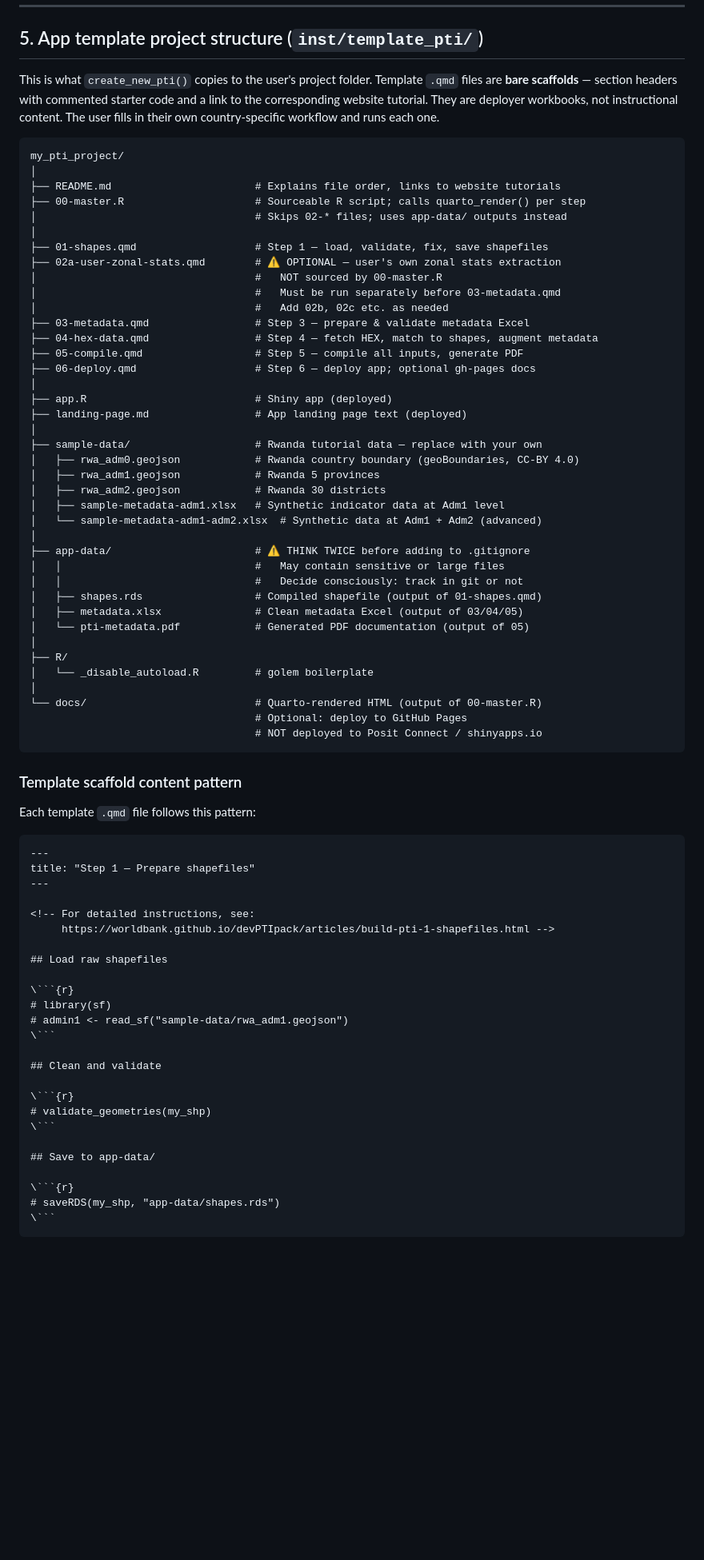
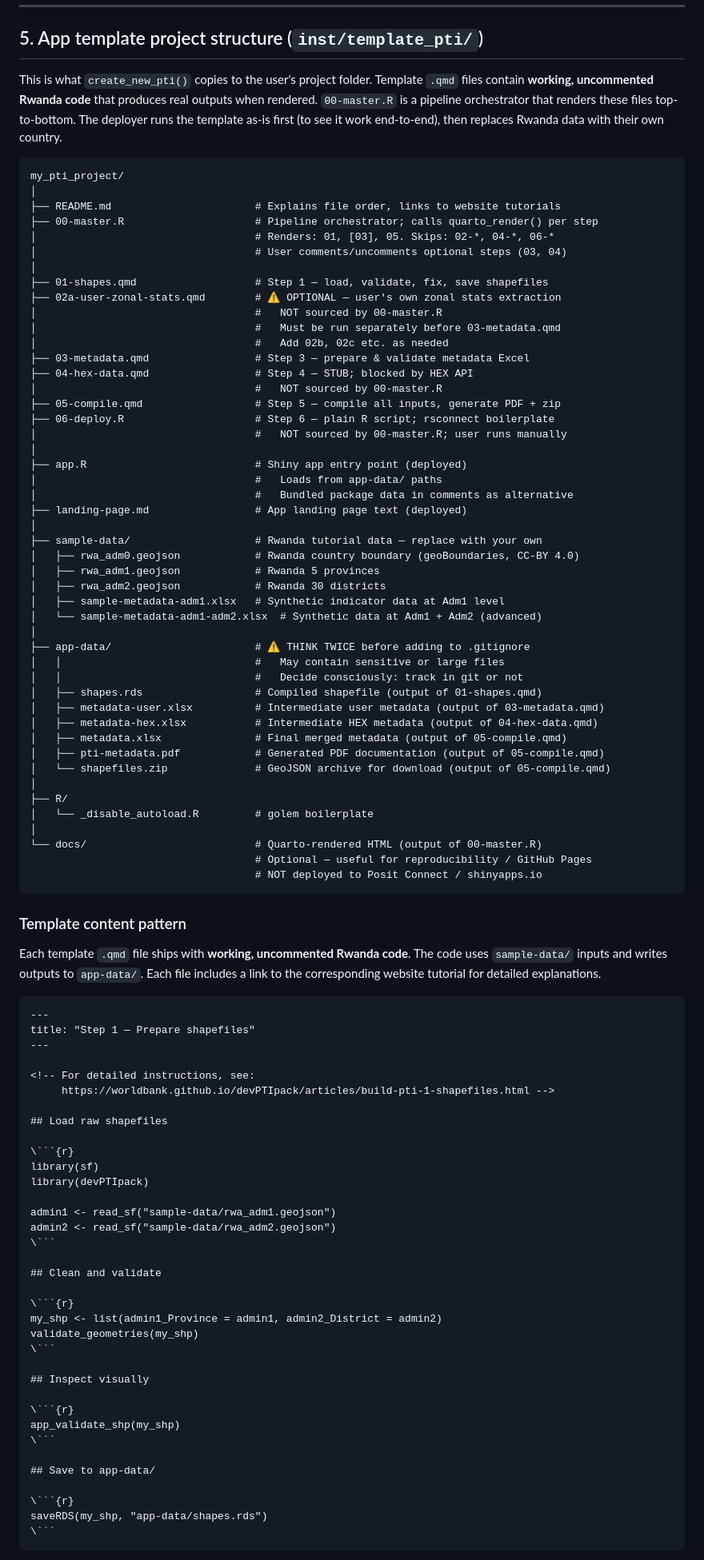
Before and after one commit to wbPTI/devPTIpack, a Markdown page: .github/docs/arch-09-documentation.md, the part around one of its changes. Shown at 80% size. GitHub-like rendering; blank space fills up the shorter version.

Commit message:
Update arch-09 revision 3: align with codebase reality from grill-with-docs session

````diff
--- a/.github/docs/arch-09-documentation.md
+++ b/.github/docs/arch-09-documentation.md
@@ -308,17 +339,18 @@ Placeholder sections (stubs only):
 ## 5. App template project structure (`inst/template_pti/`)
 
 This is what `create_new_pti()` copies to the user's project folder. Template
-`.qmd` files are **bare scaffolds** — section headers with commented starter
-code and a link to the corresponding website tutorial. They are deployer
-workbooks, not instructional content. The user fills in their own country-specific
-workflow and runs each one.
+`.qmd` files contain **working, uncommented Rwanda code** that produces real
+outputs when rendered. `00-master.R` is a pipeline orchestrator that renders
+these files top-to-bottom. The deployer runs the template as-is first (to see
+it work end-to-end), then replaces Rwanda data with their own country.
 
 ```
 my_pti_project/
 │
 ├── README.md                       # Explains file order, links to website tutorials
-├── 00-master.R                     # Sourceable R script; calls quarto_render() per step
-│                                   # Skips 02-* files; uses app-data/ outputs instead
+├── 00-master.R                     # Pipeline orchestrator; calls quarto_render() per step
+│                                   # Renders: 01, [03], 05. Skips: 02-*, 04-*, 06-*
+│                                   # User comments/uncomments optional steps (03, 04)
 │
 ├── 01-shapes.qmd                   # Step 1 — load, validate, fix, save shapefiles
 ├── 02a-user-zonal-stats.qmd        # ⚠ OPTIONAL — user's own zonal stats extraction
@@ -326,11 +358,15 @@ my_pti_project/
 │                                   #   Must be run separately before 03-metadata.qmd
 │                                   #   Add 02b, 02c etc. as needed
 ├── 03-metadata.qmd                 # Step 3 — prepare & validate metadata Excel
-├── 04-hex-data.qmd                 # Step 4 — fetch HEX, match to shapes, augment metadata
-├── 05-compile.qmd                  # Step 5 — compile all inputs, generate PDF
-├── 06-deploy.qmd                   # Step 6 — deploy app; optional gh-pages docs
+├── 04-hex-data.qmd                 # Step 4 — STUB; blocked by HEX API
+│                                   #   NOT sourced by 00-master.R
+├── 05-compile.qmd                  # Step 5 — compile all inputs, generate PDF + zip
+├── 06-deploy.R                     # Step 6 — plain R script; rsconnect boilerplate
+│                                   #   NOT sourced by 00-master.R; user runs manually
 │
-├── app.R                           # Shiny app (deployed)
+├── app.R                           # Shiny app entry point (deployed)
+│                                   #   Loads from app-data/ paths
+│                                   #   Bundled package data in comments as alternative
 ├── landing-page.md                 # App landing page text (deployed)
 │
 ├── sample-data/                    # Rwanda tutorial data — replace with your own
@@ -344,20 +380,26 @@ my_pti_project/
 │   │                               #   May contain sensitive or large files
 │   │                               #   Decide consciously: track in git or not
 │   ├── shapes.rds                  # Compiled shapefile (output of 01-shapes.qmd)
-│   ├── metadata.xlsx               # Clean metadata Excel (output of 03/04/05)
-│   └── pti-metadata.pdf            # Generated PDF documentation (output of 05)
+│   ├── metadata-user.xlsx          # Intermediate user metadata (output of 03-metadata.qmd)
+│   ├── metadata-hex.xlsx           # Intermediate HEX metadata (output of 04-hex-data.qmd)
+│   ├── metadata.xlsx               # Final merged metadata (output of 05-compile.qmd)
+│   ├── pti-metadata.pdf            # Generated PDF documentation (output of 05-compile.qmd)
+│   └── shapefiles.zip              # GeoJSON archive for download (output of 05-compile.qmd)
 │
 ├── R/
 │   └── _disable_autoload.R         # golem boilerplate
 │
 └── docs/                           # Quarto-rendered HTML (output of 00-master.R)
-                                    # Optional: deploy to GitHub Pages
+                                    # Optional — useful for reproducibility / GitHub Pages
                                     # NOT deployed to Posit Connect / shinyapps.io
 ```
 
-### Template scaffold content pattern
+### Template content pattern
 
-Each template `.qmd` file follows this pattern:
+Each template `.qmd` file ships with **working, uncommented Rwanda code**.
+The code uses `sample-data/` inputs and writes outputs to `app-data/`.
+Each file includes a link to the corresponding website tutorial for
+detailed explanations.
 
 ```markdown
 ---
@@ -370,19 +412,29 @@ title: "Step 1 — Prepare shapefiles"
 ## Load raw shapefiles
 
 \```{r}
-# library(sf)
-# admin1 <- read_sf("sample-data/rwa_adm1.geojson")
+library(sf)
+library(devPTIpack)
+
+admin1 <- read_sf("sample-data/rwa_adm1.geojson")
+admin2 <- read_sf("sample-data/rwa_adm2.geojson")
 \```
 
 ## Clean and validate
 
 \```{r}
-# validate_geometries(my_shp)
+my_shp <- list(admin1_Province = admin1, admin2_District = admin2)
+validate_geometries(my_shp)
+\```
+
+## Inspect visually
+
+\```{r}
+app_validate_shp(my_shp)
 \```
 
 ## Save to app-data/
 
 \```{r}
-# saveRDS(my_shp, "app-data/shapes.rds")
+saveRDS(my_shp, "app-data/shapes.rds")
 \```
 ```
````
Also changed, not shown: other parts of .github/docs/arch-09-documentation.md (+94 -57 lines).
